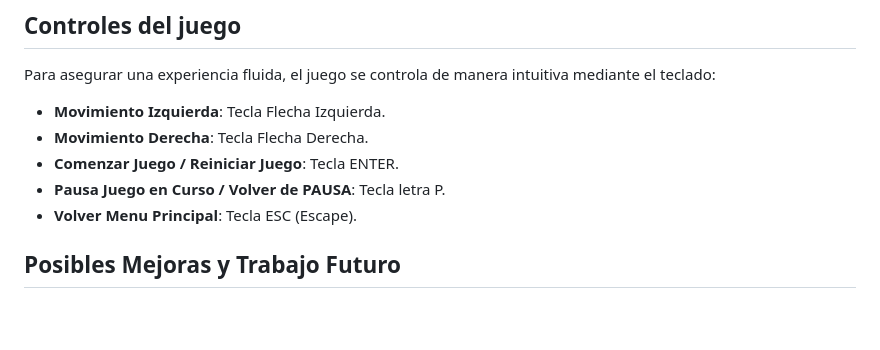
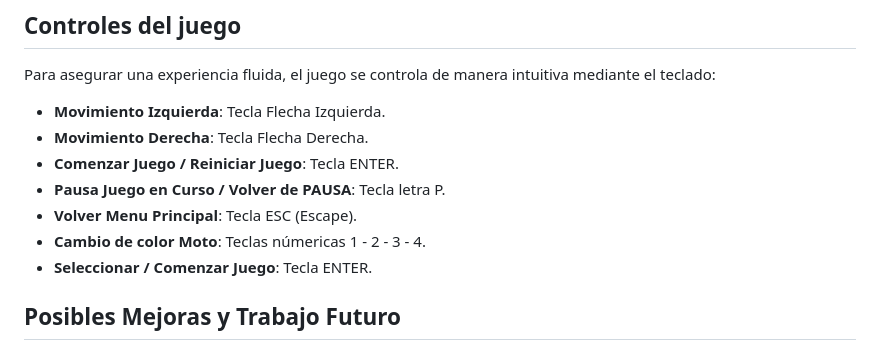
Before and after one commit to Mnlmrn30/Juego-Progra-Avanzada-, a Markdown page: README.md, the part around the change. GitHub-like rendering; blank space fills up the shorter version.

```diff
--- a/README.md
+++ b/README.md
@@ -40,6 +40,8 @@ Para asegurar una experiencia fluida, el juego se controla de manera intuitiva m
 * **Comenzar Juego / Reiniciar Juego**: Tecla ENTER.
 * **Pausa Juego en Curso / Volver de PAUSA**: Tecla letra P.
 * **Volver Menu Principal**: Tecla ESC (Escape).
+* **Cambio de color Moto**: Teclas númericas 1 - 2 - 3 - 4.
+* **Seleccionar / Comenzar Juego**: Tecla ENTER.
 
 ## Posibles Mejoras y Trabajo Futuro
 
```
